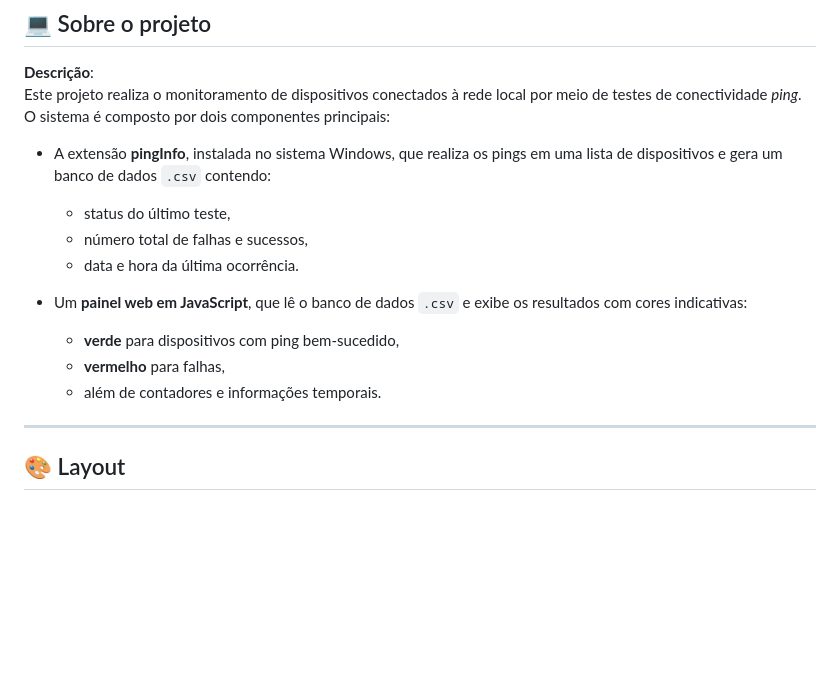
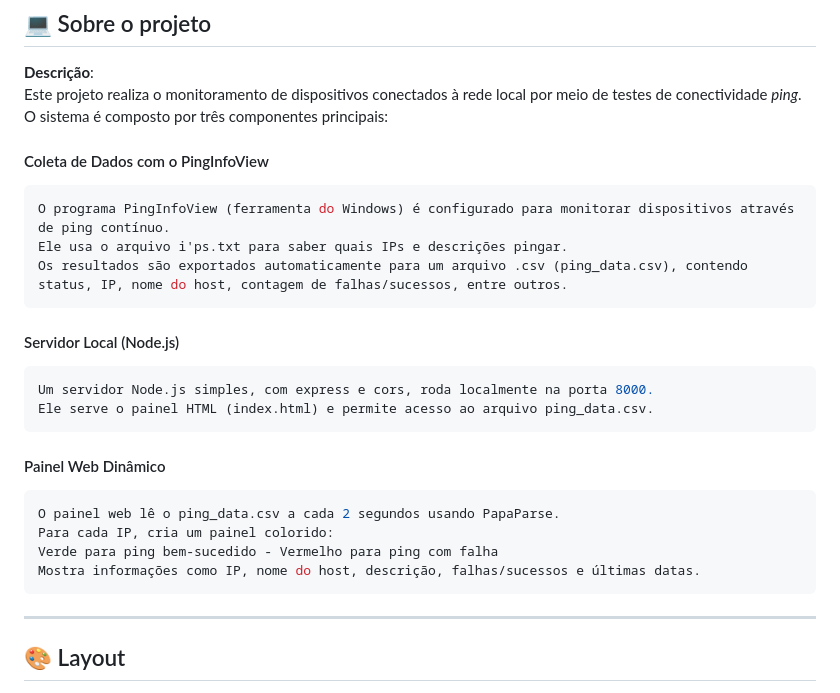
Before and after one commit to ChrisFsilva/Monitoramento, a Markdown page: README.md, the part around the change. Drawn GitHub-style; blank space fills up the shorter version.

Commit message:
Update README.md
Correção das informações sobre o projeto

````diff
--- a/README.md
+++ b/README.md
@@ -19,18 +19,26 @@ Tabela de conteúdos
 
 **Descrição**:
 Este projeto realiza o monitoramento de dispositivos conectados à rede local por meio de testes de conectividade *ping*.
-O sistema é composto por dois componentes principais:
+O sistema é composto por três componentes principais:
 
-- A extensão **pingInfo**, instalada no sistema Windows, que realiza os pings em uma lista de dispositivos e gera um banco de dados `.csv` contendo:
-  - status do último teste,
-  - número total de falhas e sucessos,
-  - data e hora da última ocorrência.
-
-- Um **painel web em JavaScript**, que lê o banco de dados `.csv` e exibe os resultados com cores indicativas:
-  - **verde** para dispositivos com ping bem-sucedido,
-  - **vermelho** para falhas,
-  - além de contadores e informações temporais.
-
+#### Coleta de Dados com o PingInfoView
+```bash
+O programa PingInfoView (ferramenta do Windows) é configurado para monitorar dispositivos através de ping contínuo.
+Ele usa o arquivo i'ps.txt para saber quais IPs e descrições pingar.
+Os resultados são exportados automaticamente para um arquivo .csv (ping_data.csv), contendo status, IP, nome do host, contagem de falhas/sucessos, entre outros.
+```
+#### Servidor Local (Node.js)
+```bash
+Um servidor Node.js simples, com express e cors, roda localmente na porta 8000.
+Ele serve o painel HTML (index.html) e permite acesso ao arquivo ping_data.csv.
+```
+#### Painel Web Dinâmico
+```bash
+O painel web lê o ping_data.csv a cada 2 segundos usando PapaParse.
+Para cada IP, cria um painel colorido:
+Verde para ping bem-sucedido - Vermelho para ping com falha
+Mostra informações como IP, nome do host, descrição, falhas/sucessos e últimas datas.
+```
 ---
 
 ## 🎨 Layout
````
